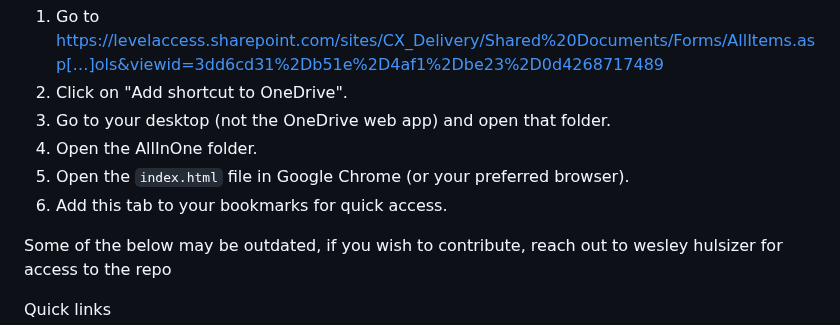
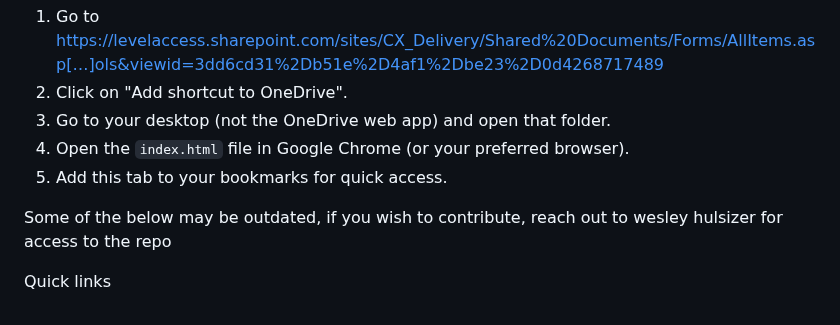
Before and after one commit to weshulz/LOE_Calculator, a Markdown page: README.md, the part around the change. Rendered like a GitHub page.

Commit message:
update to the directions

```diff
--- a/README.md
+++ b/README.md
@@ -7,9 +7,8 @@ Setup Quick Link for Users
 1. Go to https://levelaccess.sharepoint.com/sites/CX_Delivery/Shared%20Documents/Forms/AllItems.asp[…]ols&viewid=3dd6cd31%2Db51e%2D4af1%2Dbe23%2D0d4268717489
 2. Click on "Add shortcut to OneDrive".
 3. Go to your desktop (not the OneDrive web app) and open that folder.
-4. Open the AllInOne folder.
-5. Open the `index.html` file in Google Chrome (or your preferred browser).
-6. Add this tab to your bookmarks for quick access.
+4. Open the `index.html` file in Google Chrome (or your preferred browser).
+5. Add this tab to your bookmarks for quick access.
 
 Some of the below may be outdated, if you wish to contribute, reach out to wesley hulsizer for access to the repo
 
```
